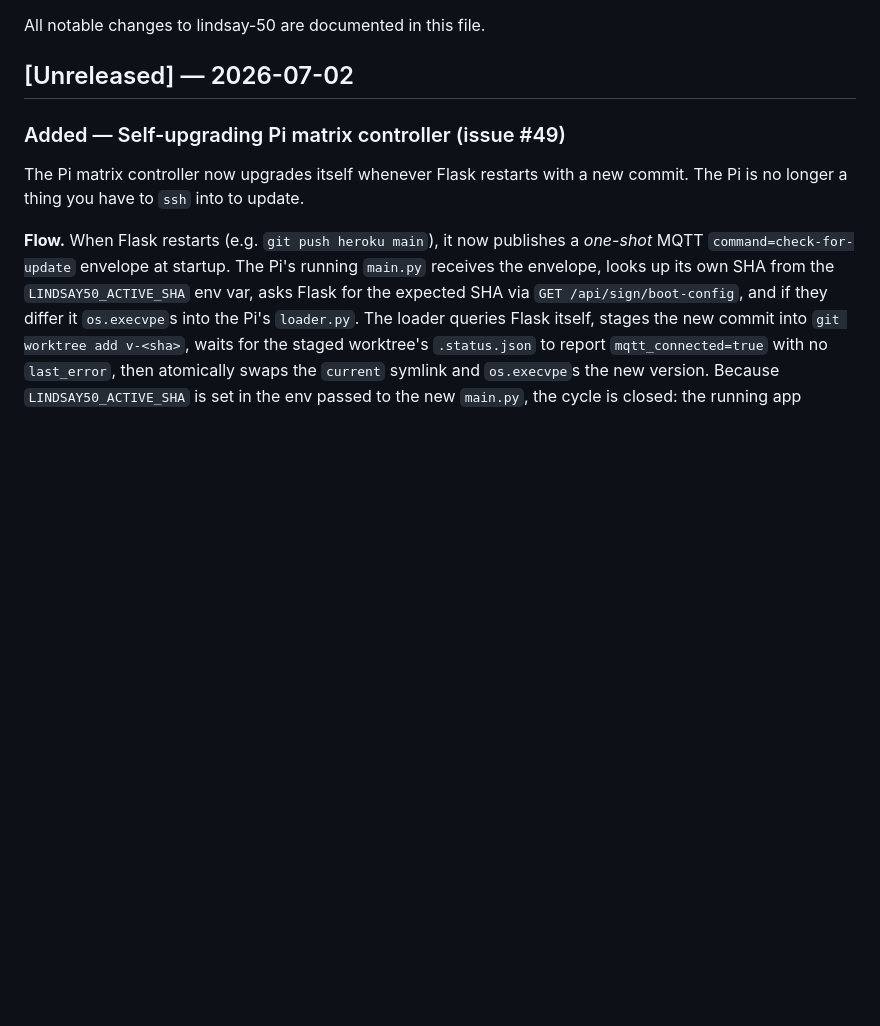
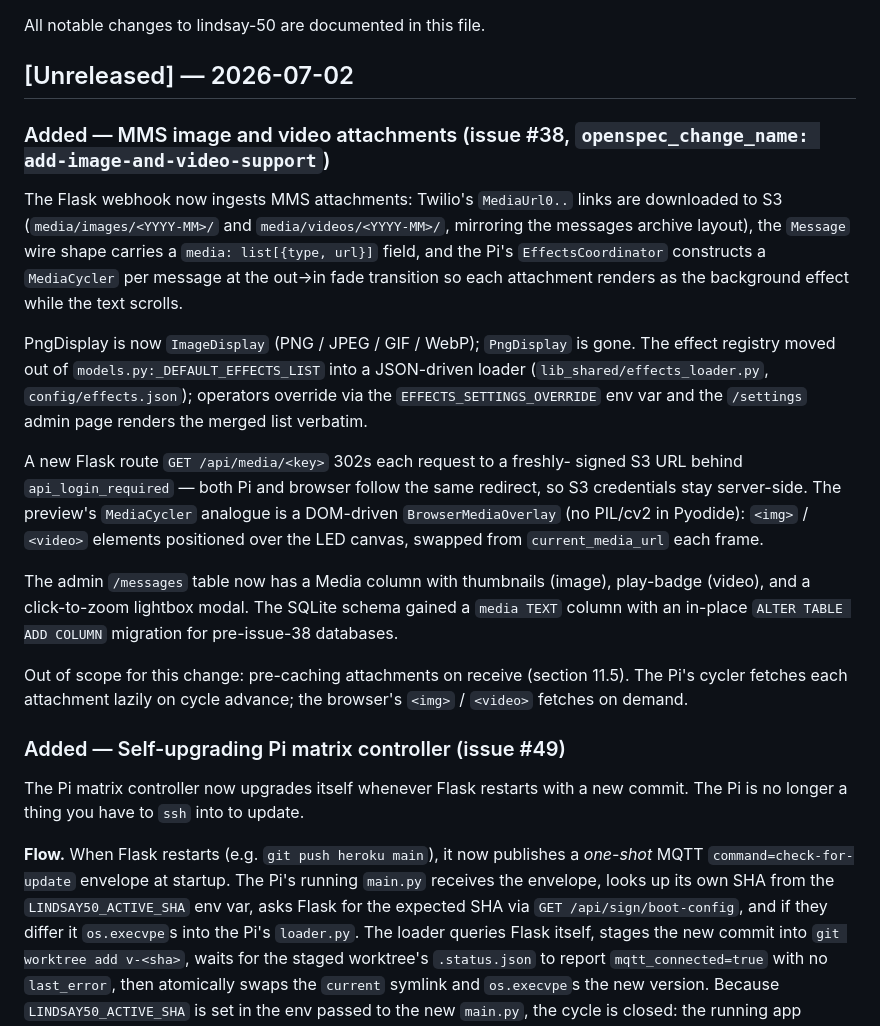
Before and after one commit to mbustosorg/lindsay-50, a Markdown page: CHANGELOG.md, the part around the change. GitHub-like rendering; blank space fills up the shorter version.

```diff
--- a/CHANGELOG.md
+++ b/CHANGELOG.md
@@ -3,6 +3,39 @@
 All notable changes to lindsay-50 are documented in this file.
 
 ## [Unreleased] — 2026-07-02
+
+### Added — MMS image and video attachments (issue #38, `openspec_change_name: add-image-and-video-support`)
+
+The Flask webhook now ingests MMS attachments: Twilio's `MediaUrl0..`
+links are downloaded to S3 (`media/images/<YYYY-MM>/` and
+`media/videos/<YYYY-MM>/`, mirroring the messages archive layout),
+the `Message` wire shape carries a `media: list[{type, url}]` field,
+and the Pi's `EffectsCoordinator` constructs a `MediaCycler` per
+message at the out→in fade transition so each attachment renders as
+the background effect while the text scrolls.
+
+PngDisplay is now `ImageDisplay` (PNG / JPEG / GIF / WebP); `PngDisplay`
+is gone. The effect registry moved out of `models.py:_DEFAULT_EFFECTS_LIST`
+into a JSON-driven loader (`lib_shared/effects_loader.py`,
+`config/effects.json`); operators override via the `EFFECTS_SETTINGS_OVERRIDE`
+env var and the `/settings` admin page renders the merged list
+verbatim.
+
+A new Flask route `GET /api/media/<key>` 302s each request to a freshly-
+signed S3 URL behind `api_login_required` — both Pi and browser follow
+the same redirect, so S3 credentials stay server-side. The preview's
+`MediaCycler` analogue is a DOM-driven `BrowserMediaOverlay` (no
+PIL/cv2 in Pyodide): `<img>` / `<video>` elements positioned over the
+LED canvas, swapped from `current_media_url` each frame.
+
+The admin `/messages` table now has a Media column with thumbnails
+(image), play-badge (video), and a click-to-zoom lightbox modal. The
+SQLite schema gained a `media TEXT` column with an in-place
+`ALTER TABLE ADD COLUMN` migration for pre-issue-38 databases.
+
+Out of scope for this change: pre-caching attachments on receive
+(section 11.5). The Pi's cycler fetches each attachment lazily on
+cycle advance; the browser's `<img>` / `<video>` fetches on demand.
 
 ### Added — Self-upgrading Pi matrix controller (issue #49)
 
```
Also changed, not shown: CLAUDE.md (+74 -7 lines).
